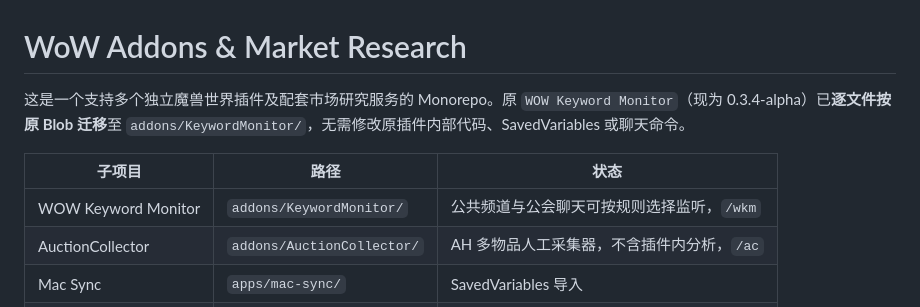
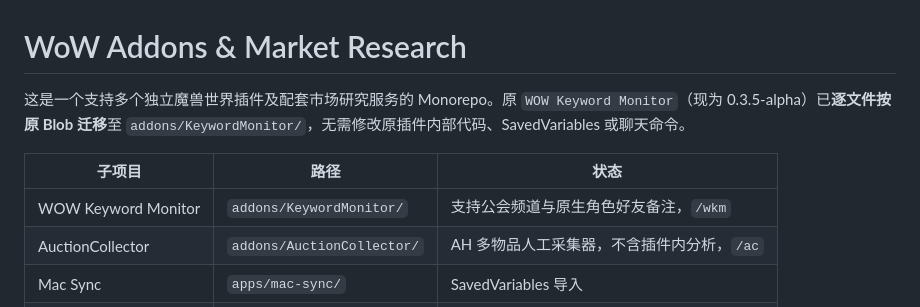
Before and after one commit to delinecnlin/WOW_keywordmonitor, a Markdown page: README.md, the part around the change. GitHub-like rendering.

Commit message:
docs: note native character friend support in monorepo index

```diff
--- a/README.md
+++ b/README.md
@@ -1,10 +1,10 @@
 # WoW Addons & Market Research
 
-这是一个支持多个独立魔兽世界插件及配套市场研究服务的 Monorepo。原 `WOW Keyword Monitor`（现为 0.3.4-alpha）已**逐文件按原 Blob 迁移**至 `addons/KeywordMonitor/`，无需修改原插件内部代码、SavedVariables 或聊天命令。
+这是一个支持多个独立魔兽世界插件及配套市场研究服务的 Monorepo。原 `WOW Keyword Monitor`（现为 0.3.5-alpha）已**逐文件按原 Blob 迁移**至 `addons/KeywordMonitor/`，无需修改原插件内部代码、SavedVariables 或聊天命令。
 
 | 子项目 | 路径 | 状态 |
 | --- | --- | --- |
-| WOW Keyword Monitor | `addons/KeywordMonitor/` | 公共频道与公会聊天可按规则选择监听，`/wkm` |
+| WOW Keyword Monitor | `addons/KeywordMonitor/` | 支持公会频道与原生角色好友备注，`/wkm` |
 | AuctionCollector | `addons/AuctionCollector/` | AH 多物品人工采集器，不含插件内分析，`/ac` |
 | Mac Sync | `apps/mac-sync/` | SavedVariables 导入 |
 | Market API & Research | `services/` | 数据存储、市场研究、回归基线 |
```
